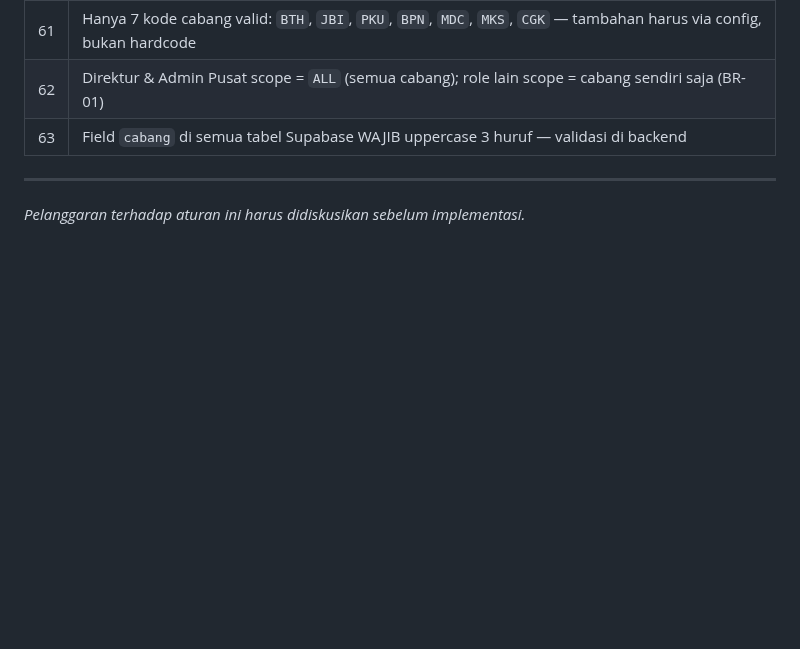
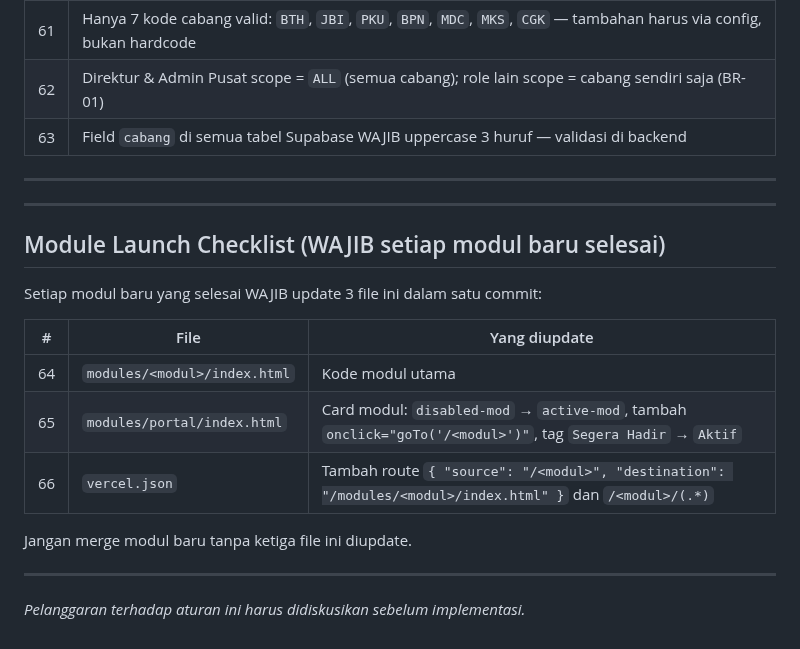
Before and after one commit to menala-Tech/rifim-os, a Markdown page: PROJECT_RULES.md, the part around the change. Drawn GitHub-style; blank space fills up the shorter version.

Commit message:
docs(rules): tambah Module Launch Checklist (Rule 64-66)
Setiap modul baru selesai WAJIB update 3 file sekaligus dalam satu commit:
- modules/<modul>/index.html  ← kode modul
- modules/portal/index.html   ← aktifkan card (disabled→active, tag, onclick)
- vercel.json                 ← tambah route source/destination

Pelajaran dari RAOS: PR #3 merge kode tapi portal + vercel tidak diupdate.

Co-Authored-By: Claude Sonnet 4.6 <noreply@anthropic.com>
Claude-Session: https://claude.ai/code/session_013KxB9Dh7F2JXYrJDPtL5Q2

```diff
--- a/PROJECT_RULES.md
+++ b/PROJECT_RULES.md
@@ -308,4 +308,20 @@ Urutan setup yang harus dijalankan **sekali** dari GAS Editor setelah deploy ke
 
 ---
 
+---
+
+## Module Launch Checklist (WAJIB setiap modul baru selesai)
+
+Setiap modul baru yang selesai WAJIB update 3 file ini dalam satu commit:
+
+| # | File | Yang diupdate |
+|---|------|---------------|
+| 64 | `modules/<modul>/index.html` | Kode modul utama |
+| 65 | `modules/portal/index.html` | Card modul: `disabled-mod` → `active-mod`, tambah `onclick="goTo('/<modul>')"`, tag `Segera Hadir` → `Aktif` |
+| 66 | `vercel.json` | Tambah route `{ "source": "/<modul>", "destination": "/modules/<modul>/index.html" }` dan `/<modul>/(.*)` |
+
+Jangan merge modul baru tanpa ketiga file ini diupdate.
+
+---
+
 *Pelanggaran terhadap aturan ini harus didiskusikan sebelum implementasi.*
```
